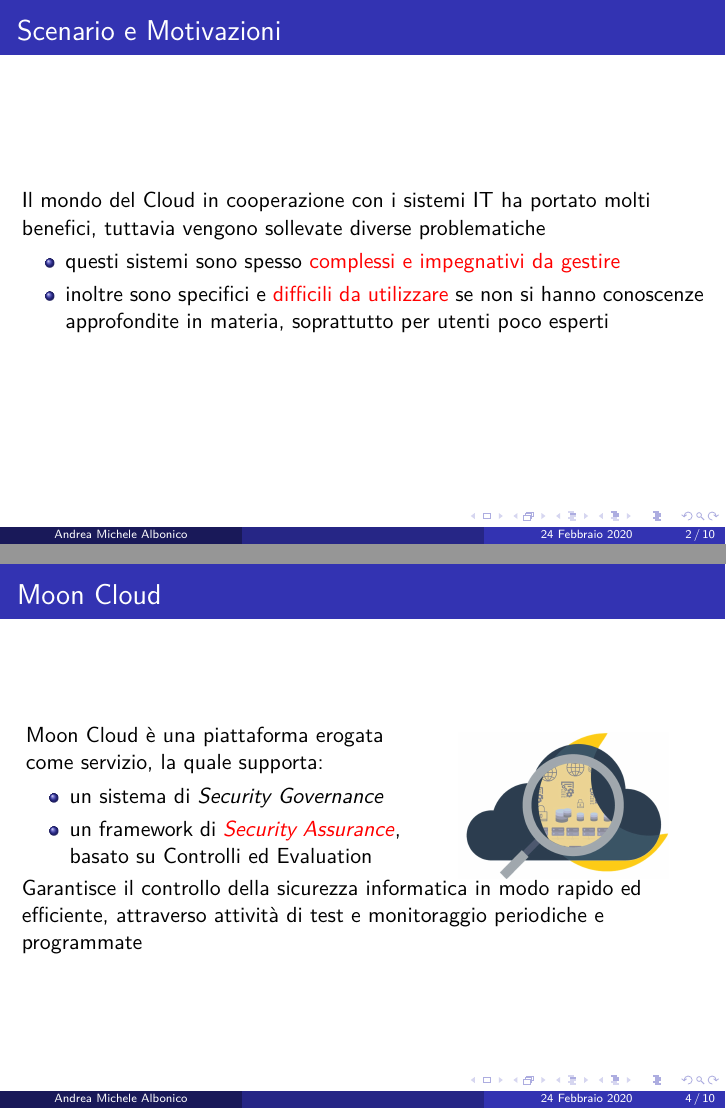
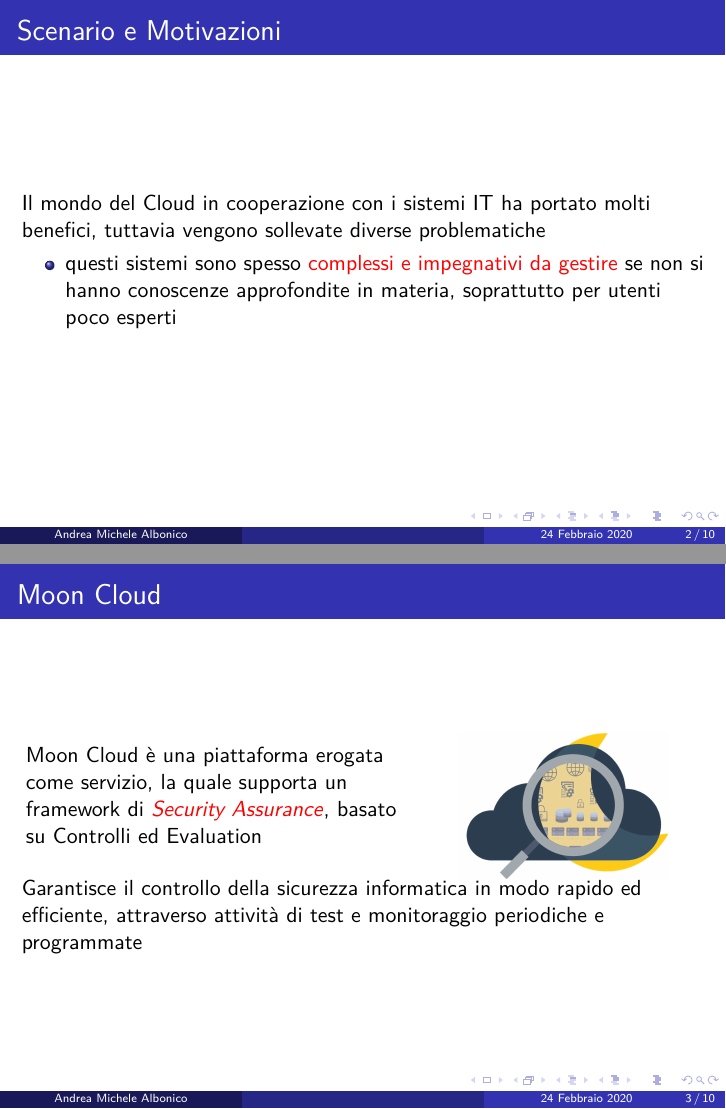
Before and after one commit to albodufie/mooncloud_recommendation-thesis, LaTeX slides (presentation.tex, which reads slides.tex): pages 2 and 4 of 10 before the commit and pages 2 and 3 of 10 after it, joined at a grey line. Compiled offline with pdfLaTeX.

Commit message:
update pres

```diff
--- a/slides.tex
+++ b/slides.tex
@@ -6,13 +6,30 @@
     \frametitle{Scenario e Motivazioni}
     Il mondo del Cloud in cooperazione con i sistemi IT ha portato molti benefici, tuttavia vengono sollevate diverse problematiche
     \begin{itemize}
-        \item questi sistemi sono spesso \alert{complessi e impegnativi da gestire}
-        \item inoltre sono specifici e \alert{difficili da utilizzare} se non si hanno conoscenze approfondite in materia,
+        \item questi sistemi sono spesso \alert{complessi e impegnativi da gestire} se non si hanno conoscenze approfondite in materia,
         soprattutto per utenti poco esperti
     \end{itemize}
 \end{frame}
 
-% SLIDE 3: obiettivi
+% SLIDE 3: Moon Cloud
+\begin{frame}
+    \frametitle{Moon Cloud}
+    \begin{columns}
+        \begin{column}{0.55\textwidth}
+            Moon Cloud è una piattaforma erogata come servizio, la quale supporta un framework di \alert{\textit{Security Assurance}},
+            basato su Controlli ed Evaluation
+        \end{column}
+        \begin{column}{0.4\textwidth}
+            \begin{center}
+                \includegraphics[scale=0.12]{images/mc}
+            \end{center}
+        \end{column}
+    \end{columns}
+    Garantisce il controllo della sicurezza informatica in modo rapido ed efficiente, attraverso attività di test e monitoraggio
+    periodiche e programmate
+\end{frame}
+
+% SLIDE 4: obiettivo della tesi
 \begin{frame}
     \frametitle{Obiettivo della tesi}
     Introduzione di un \alert{sistema di raccomandazione} che possa consigliare all'utente delle possibili \textit{Evaluation} rispetto
@@ -22,27 +39,6 @@
         \item viene supportanto in ogni fase dall'inserimento delle informazioni del target da proteggere fino alla scelta delle
         attività di monitoraggio da eseguire
     \end{itemize}
-\end{frame}
-
-% SLIDE 4: Moon Cloud
-\begin{frame}
-    \frametitle{Moon Cloud}
-    \begin{columns}
-        \begin{column}{0.55\textwidth}
-            Moon Cloud è una piattaforma erogata come servizio, la quale supporta:
-            \begin{itemize}
-                \item un sistema di \textit{Security Governance}
-                \item un framework di \alert{\textit{Security Assurance}}, basato su Controlli ed Evaluation
-            \end{itemize}
-        \end{column}
-        \begin{column}{0.4\textwidth}
-            \begin{center}
-                \includegraphics[scale=0.12]{images/mc}
-            \end{center}
-        \end{column}
-    \end{columns}
-    Garantisce il controllo della sicurezza informatica in modo rapido ed efficiente, attraverso attività di test e monitoraggio
-    periodiche e programmate
 \end{frame}
 
 % SLIDE 5: Sistema di Raccomandazione
```
Also changed, not shown: presentation.pdf.
